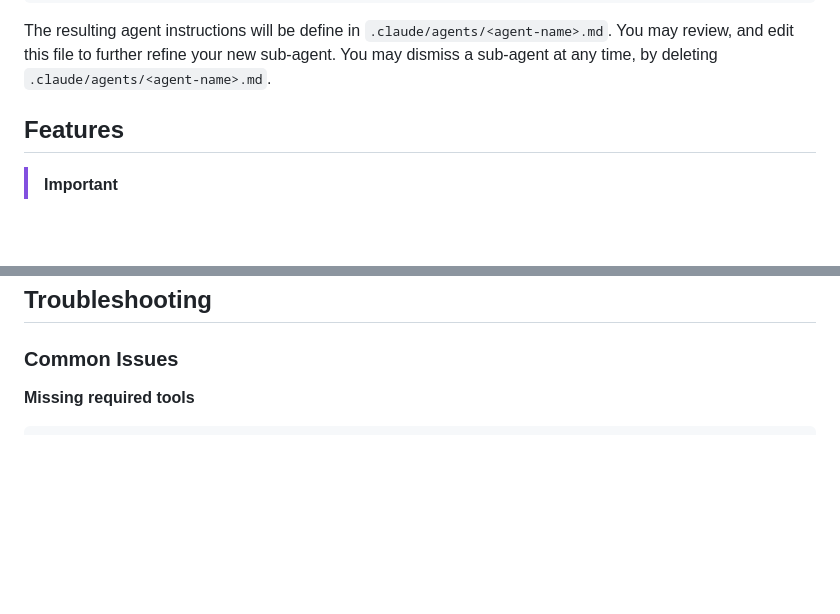
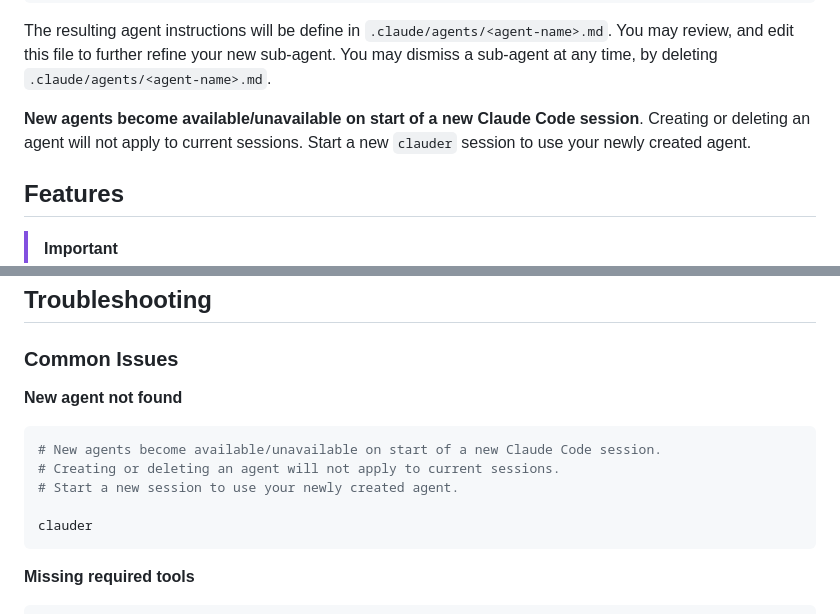
Before and after one commit to blueraai/clauder, a Markdown page: README.md, 2 parts joined by grey strips. Drawn GitHub-style; blank space fills up the shorter version.

Commit message:
document default sub-agent activation behavior

````diff
--- a/README.md
+++ b/README.md
@@ -127,6 +127,8 @@ or using the `/spawn` command explicitly.
 ```
 
 The resulting agent instructions will be define in `.claude/agents/<agent-name>.md`. You may review, and edit this file to further refine your new sub-agent. You may dismiss a sub-agent at any time, by deleting `.claude/agents/<agent-name>.md`.
+
+**New agents become available/unavailable on start of a new Claude Code session**. Creating or deleting an agent will not apply to current sessions. Start a new `clauder` session to use your newly created agent.
 
 ## Features
 
@@ -317,6 +319,15 @@ Clauder dependencies and recommended MCP servers.
 
 ### **Common Issues**
 
+**New agent not found**
+```bash
+# New agents become available/unavailable on start of a new Claude Code session.
+# Creating or deleting an agent will not apply to current sessions.
+# Start a new session to use your newly created agent.
+
+clauder
+```
+
 **Missing required tools**
 ```bash
 # Install required tools
````
Also changed, not shown: .claude/rules.md (+1 -1 lines).
